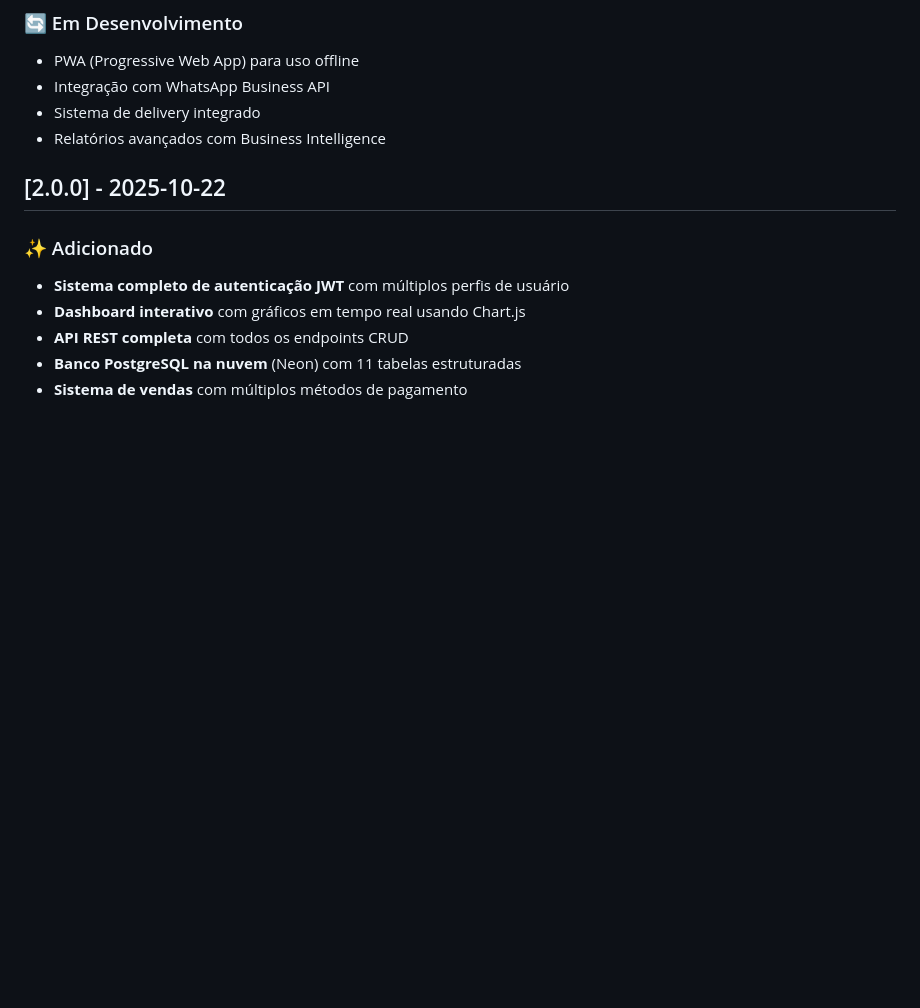
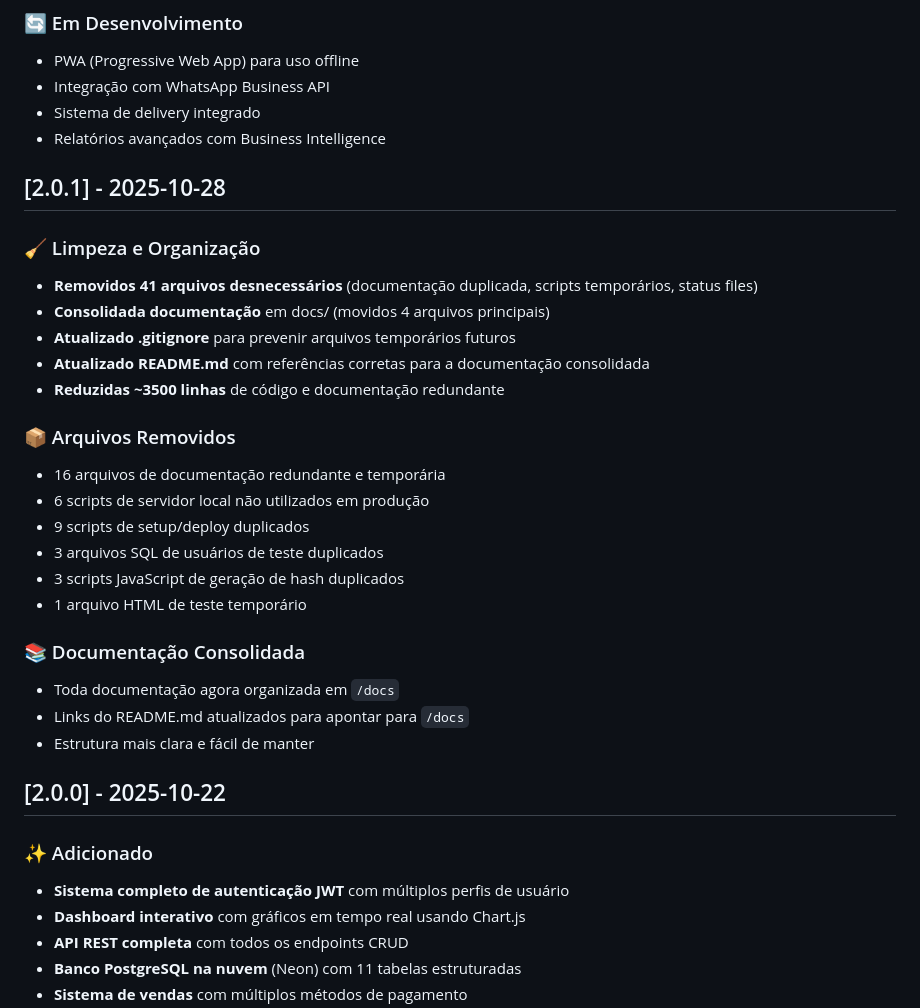
Before and after one commit to cristiano-superacao/bar_restaurante, a Markdown page: docs/CHANGELOG.md, the part around the change. Rendered like a GitHub page; blank space fills up the shorter version.

Commit message:
Update CHANGELOG with cleanup details
Co-authored-by: cristiano-superacao <232837730+cristiano-superacao@users.noreply.github.com>

```diff
--- a/docs/CHANGELOG.md
+++ b/docs/CHANGELOG.md
@@ -12,6 +12,28 @@ e este projeto adere ao [Semantic Versioning](https://semver.org/lang/pt-BR/).
 - Integração com WhatsApp Business API
 - Sistema de delivery integrado
 - Relatórios avançados com Business Intelligence
+
+## [2.0.1] - 2025-10-28
+
+### 🧹 Limpeza e Organização
+- **Removidos 41 arquivos desnecessários** (documentação duplicada, scripts temporários, status files)
+- **Consolidada documentação** em docs/ (movidos 4 arquivos principais)
+- **Atualizado .gitignore** para prevenir arquivos temporários futuros
+- **Atualizado README.md** com referências corretas para a documentação consolidada
+- **Reduzidas ~3500 linhas** de código e documentação redundante
+
+### 📦 Arquivos Removidos
+- 16 arquivos de documentação redundante e temporária
+- 6 scripts de servidor local não utilizados em produção
+- 9 scripts de setup/deploy duplicados
+- 3 arquivos SQL de usuários de teste duplicados
+- 3 scripts JavaScript de geração de hash duplicados
+- 1 arquivo HTML de teste temporário
+
+### 📚 Documentação Consolidada
+- Toda documentação agora organizada em `/docs`
+- Links do README.md atualizados para apontar para `/docs`
+- Estrutura mais clara e fácil de manter
 
 ## [2.0.0] - 2025-10-22
 
```
